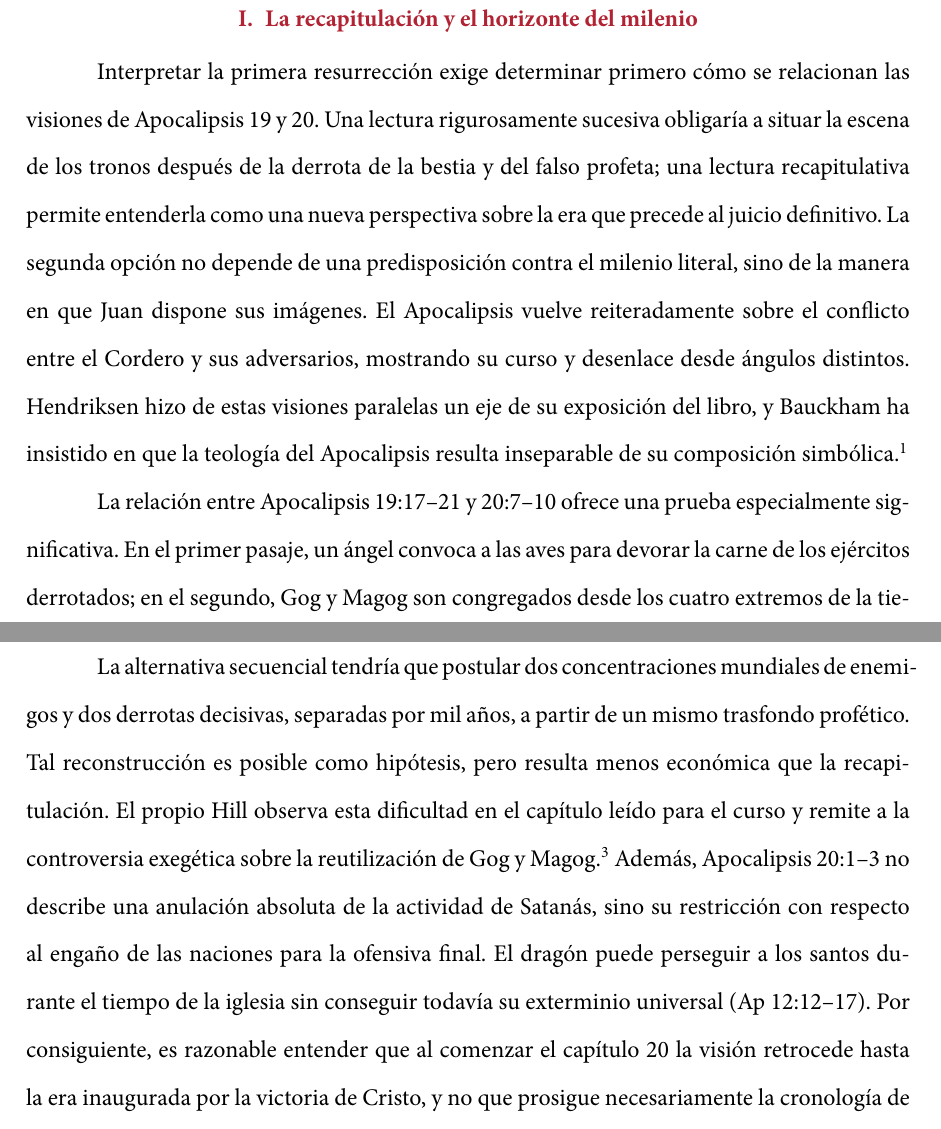
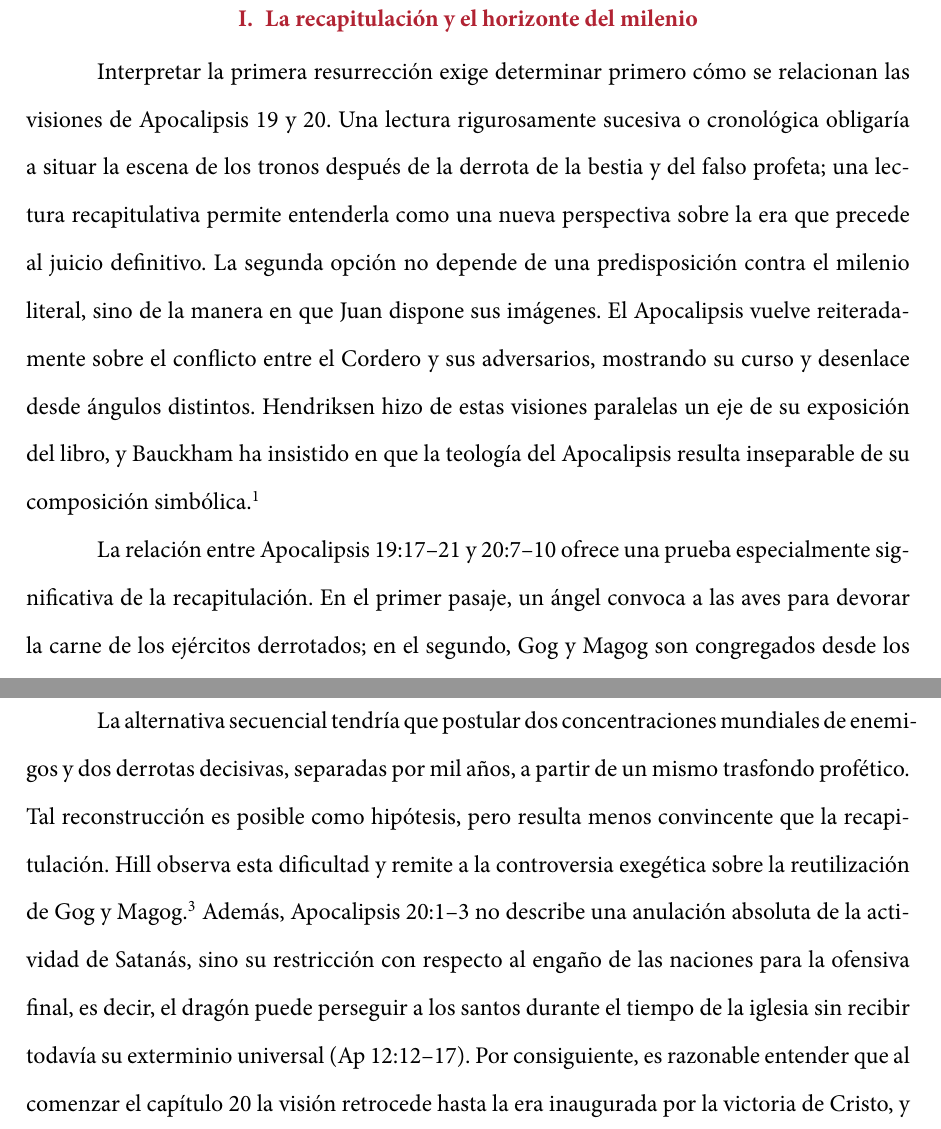
Before and after one commit to jfBranch/srl_essays, a LaTeX document (essays/2026-la-primera-resurreccion/main.tex, which reads essays/2026-la-primera-resurreccion/sections/02-argumentacion.tex): two parts of pages 4 and 5 of 16, joined at a grey line, cut so that both start at the same text. Compiled offline with XeLaTeX; a missing font is replaced by an installed copy or a similar font.

Commit message:
essay: correcciones de estilo en la sección argumentativa sobre la recapitulación

```diff
--- a/essays/2026-la-primera-resurreccion/sections/02-argumentacion.tex
+++ b/essays/2026-la-primera-resurreccion/sections/02-argumentacion.tex
@@ -3,22 +3,21 @@
 \section{La recapitulación y el horizonte del milenio}
 
 Interpretar la primera resurrección exige determinar primero cómo se relacionan las visiones de Apocalipsis 19 y 20.
-Una lectura rigurosamente sucesiva obligaría a situar la escena de los tronos después de la derrota de la bestia y del falso profeta; una lectura recapitulativa permite entenderla como una nueva perspectiva sobre la era que precede al juicio definitivo.
+Una lectura rigurosamente sucesiva o cronológica obligaría a situar la escena de los tronos después de la derrota de la bestia y del falso profeta; una lectura recapitulativa permite entenderla como una nueva perspectiva sobre la era que precede al juicio definitivo.
 La segunda opción no depende de una predisposición contra el milenio literal, sino de la manera en que Juan dispone sus imágenes.
 El Apocalipsis vuelve reiteradamente sobre el conflicto entre el Cordero y sus adversarios, mostrando su curso y desenlace desde ángulos distintos.
 Hendriksen hizo de estas visiones paralelas un eje de su exposición del libro, y Bauckham ha insistido en que la teología del Apocalipsis resulta inseparable de su composición simbólica. \autocite{hendriksen1998,bauckham1993}
 
-La relación entre Apocalipsis 19:17--21 y 20:7--10 ofrece una prueba especialmente significativa.
+La relación entre Apocalipsis 19:17--21 y 20:7--10 ofrece una prueba especialmente significativa de la recapitulación.
 En el primer pasaje, un ángel convoca a las aves para devorar la carne de los ejércitos derrotados; en el segundo, Gog y Magog son congregados desde los cuatro extremos de la tierra para la batalla final.
 Ambas escenas reutilizan el oráculo de Ezequiel 38--39: la reunión de las naciones para asaltar al pueblo de Dios (Ez 38:4, 8--9, 16), su destrucción mediante la intervención divina (38:18--23; 39:1--6) y el banquete de las aves tras la derrota (39:17--20).
 El vínculo no consiste en una identidad de todos los detalles: el convite de Ezequiel aparece explícitamente en Apocalipsis 19, mientras el nombre de Gog y Magog se reserva para el capítulo 20.
 Precisamente la distribución de esas imágenes entre ambas visiones sugiere que Juan contempla el mismo conflicto escatológico desde perspectivas complementarias. \autocite{beale1999,koester2014}
 
 La alternativa secuencial tendría que postular dos concentraciones mundiales de enemigos y dos derrotas decisivas, separadas por mil años, a partir de un mismo trasfondo profético.
-Tal reconstrucción es posible como hipótesis, pero resulta menos económica que la recapitulación.
-El propio Hill observa esta dificultad en el capítulo leído para el curso y remite a la controversia exegética sobre la reutilización de Gog y Magog. \autocite{hill2016}
-Además, Apocalipsis 20:1--3 no describe una anulación absoluta de la actividad de Satanás, sino su restricción con respecto al engaño de las naciones para la ofensiva final.
-El dragón puede perseguir a los santos durante el tiempo de la iglesia sin conseguir todavía su exterminio universal (Ap 12:12--17).
+Tal reconstrucción es posible como hipótesis, pero resulta menos convincente que la recapitulación.
+Hill observa esta dificultad y remite a la controversia exegética sobre la reutilización de Gog y Magog. \autocite{hill2016}
+Además, Apocalipsis 20:1--3 no describe una anulación absoluta de la actividad de Satanás, sino su restricción con respecto al engaño de las naciones para la ofensiva final, es decir, el dragón puede perseguir a los santos durante el tiempo de la iglesia sin recibir todavía su exterminio universal (Ap 12:12--17).
 Por consiguiente, es razonable entender que al comenzar el capítulo 20 la visión retrocede hasta la era inaugurada por la victoria de Cristo, y no que prosigue necesariamente la cronología de 19:21.
 La recapitulación no demuestra por sí sola qué es la primera resurrección, pero elimina el presupuesto de que deba ocurrir después de la parusía.
 
```
